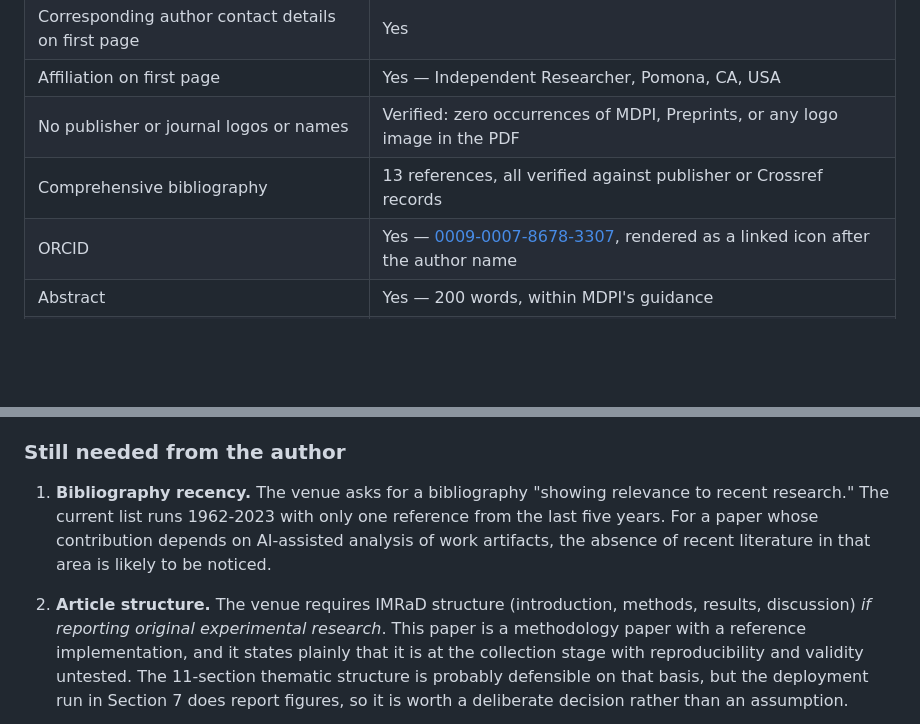
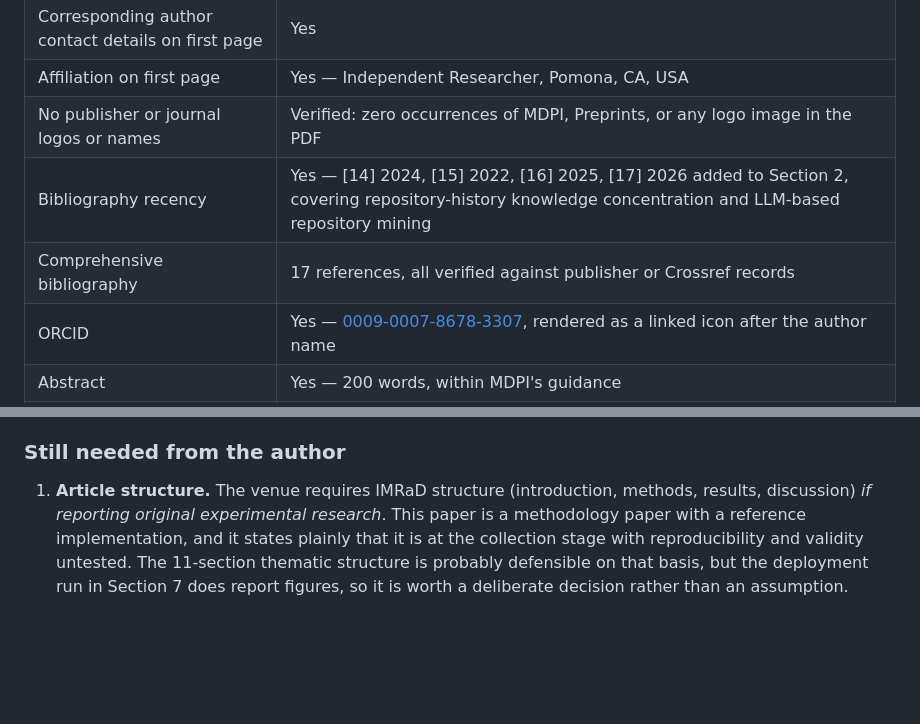
Before and after one commit to Lizo-RoadTown/IAKM, a Markdown page: preprint/README.md, 2 parts joined by grey strips. Rendered like a GitHub page; blank space fills up the shorter version.

Commit message:
Close bibliography recency in the submission checklist
The checklist still described the reference list as running 1962-2023
with one reference from the last five years. That was fixed in the
previous commit: [14] 2024, [15] 2022, [16] 2025, and [17] 2026 now cover
repository-history knowledge concentration and LLM-based repository
mining in Section 2. Record it as met and update the count to seventeen.

Article structure is the only item left needing an author decision.

Co-Authored-By: Claude Opus 5 (1M context) <noreply@anthropic.com>

```diff
--- a/preprint/README.md
+++ b/preprint/README.md
@@ -78,7 +78,8 @@ Checked against the Preprints.org author guidance.
 | Corresponding author contact details on first page | Yes |
 | Affiliation on first page | Yes — Independent Researcher, Pomona, CA, USA |
 | No publisher or journal logos or names | Verified: zero occurrences of MDPI, Preprints, or any logo image in the PDF |
-| Comprehensive bibliography | 13 references, all verified against publisher or Crossref records |
+| Bibliography recency | Yes — [14] 2024, [15] 2022, [16] 2025, [17] 2026 added to Section 2, covering repository-history knowledge concentration and LLM-based repository mining |
+| Comprehensive bibliography | 17 references, all verified against publisher or Crossref records |
 | ORCID | Yes — [0009-0007-8678-3307](https://orcid.org/0009-0007-8678-3307), rendered as a linked icon after the author name |
 | Abstract | Yes — 200 words, within MDPI's guidance |
 | Funding statement | Yes — no external funding |
@@ -116,13 +117,7 @@ following the link will get a 404.
 
 ### Still needed from the author
 
-1. **Bibliography recency.** The venue asks for a bibliography "showing
-   relevance to recent research." The current list runs 1962-2023 with only one
-   reference from the last five years. For a paper whose contribution depends
-   on AI-assisted analysis of work artifacts, the absence of recent literature
-   in that area is likely to be noticed.
-
-2. **Article structure.** The venue requires IMRaD structure (introduction,
+1. **Article structure.** The venue requires IMRaD structure (introduction,
    methods, results, discussion) *if reporting original experimental research*.
    This paper is a methodology paper with a reference implementation, and it
    states plainly that it is at the collection stage with reproducibility and
```
